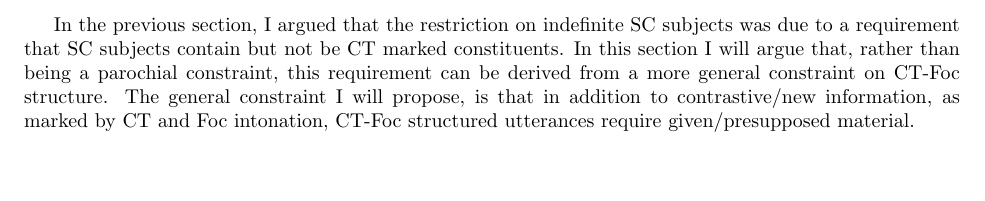
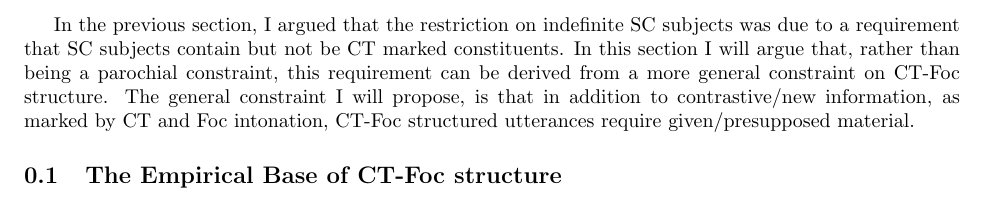
Before and after one commit to thrilway/generals-2, a LaTeX document (GeneralConstraint.tex): part of the page, cut so that both start at the same text. Compiled offline with pdfLaTeX.

Commit message:
modified:   GeneralConstraint.tex

```diff
--- a/GeneralConstraint.tex
+++ b/GeneralConstraint.tex
@@ -10,4 +10,5 @@ In the previous section, I argued that the restriction on indefinite SC subjects
 In this section I will argue that, rather than being a parochial constraint, this requirement can be derived from a more general constraint on CT-Foc structure.
 The general constraint I will propose, is that in addition to contrastive/new information, as marked by CT and Foc intonation, CT-Foc structured utterances require given/presupposed material.
 
+\subsection{The Empirical Base of CT-Foc structure}
 \end{document}
```
